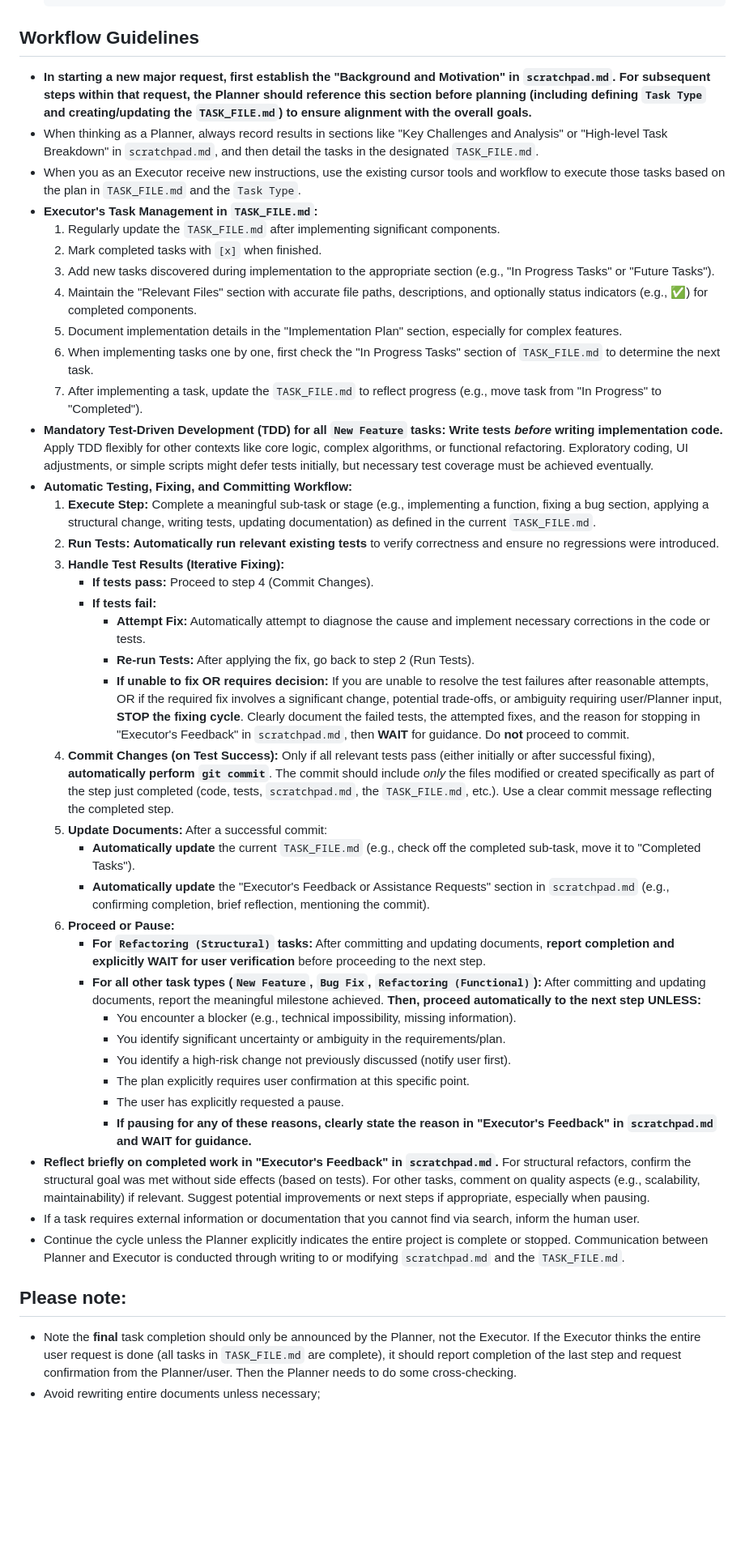
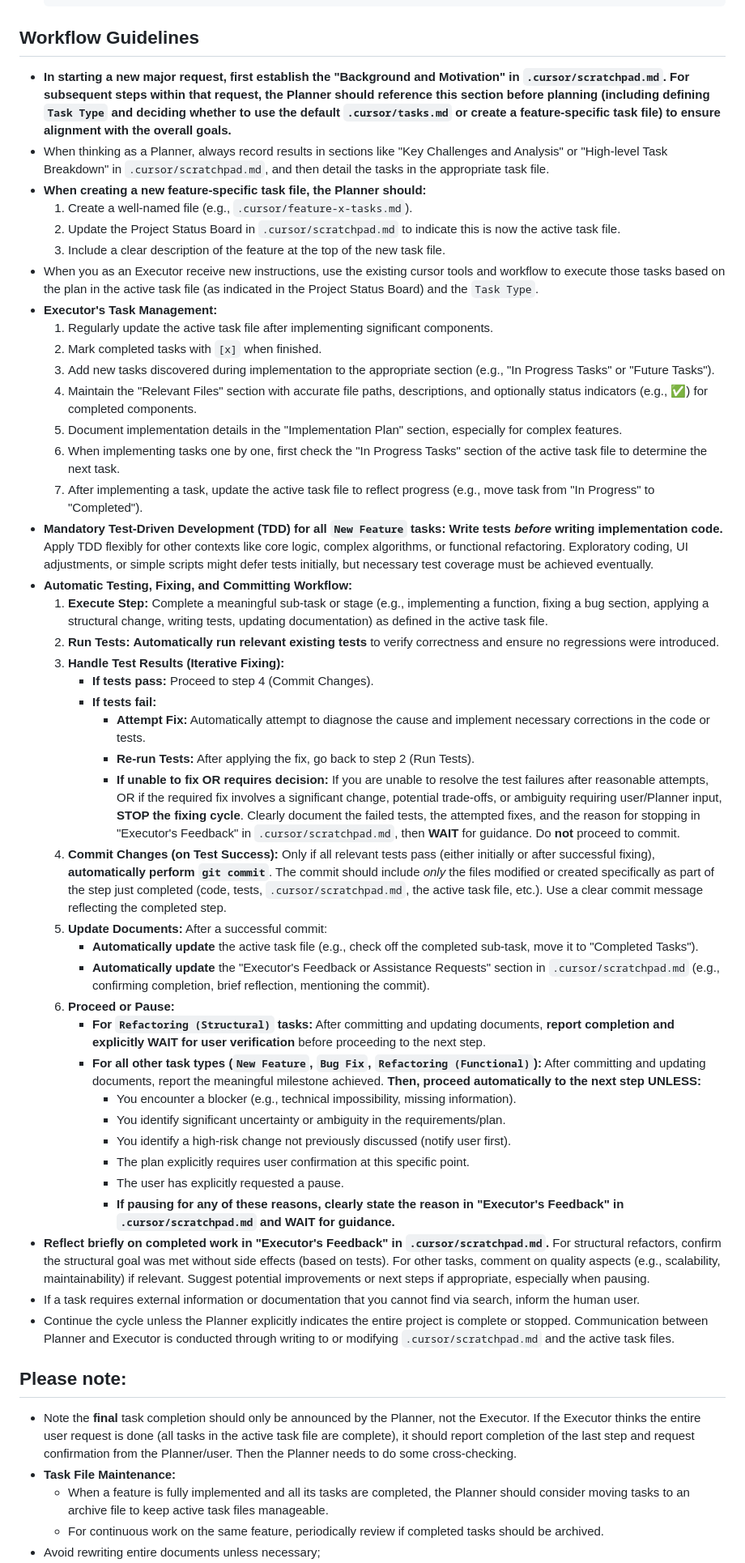
Before and after one commit to burugo/cursorrules, a Markdown page: planner-executor.md, the part around one of its changes. Shown at 81% size. Rendered like a GitHub page; blank space fills up the shorter version.

````diff
--- a/planner-executor.md
+++ b/planner-executor.md
@@ -86,31 +95,35 @@ Task lists are managed in a separate markdown file (e.g., `TASKS.md` or a descri
     ```
 
 ## Workflow Guidelines
-*   **In starting a new major request, first establish the "Background and Motivation" in `scratchpad.md`. For subsequent steps within that request, the Planner should reference this section before planning (including defining `Task Type` and creating/updating the `TASK_FILE.md`) to ensure alignment with the overall goals.**
-*   When thinking as a Planner, always record results in sections like "Key Challenges and Analysis" or "High-level Task Breakdown" in `scratchpad.md`, and then detail the tasks in the designated `TASK_FILE.md`.
-*   When you as an Executor receive new instructions, use the existing cursor tools and workflow to execute those tasks based on the plan in `TASK_FILE.md` and the `Task Type`.
-*   **Executor's Task Management in `TASK_FILE.md`:**
-    1.  Regularly update the `TASK_FILE.md` after implementing significant components.
+*   **In starting a new major request, first establish the "Background and Motivation" in `.cursor/scratchpad.md`. For subsequent steps within that request, the Planner should reference this section before planning (including defining `Task Type` and deciding whether to use the default `.cursor/tasks.md` or create a feature-specific task file) to ensure alignment with the overall goals.**
+*   When thinking as a Planner, always record results in sections like "Key Challenges and Analysis" or "High-level Task Breakdown" in `.cursor/scratchpad.md`, and then detail the tasks in the appropriate task file.
+*   **When creating a new feature-specific task file, the Planner should:**
+    1. Create a well-named file (e.g., `.cursor/feature-x-tasks.md`).
+    2. Update the Project Status Board in `.cursor/scratchpad.md` to indicate this is now the active task file.
+    3. Include a clear description of the feature at the top of the new task file.
+*   When you as an Executor receive new instructions, use the existing cursor tools and workflow to execute those tasks based on the plan in the active task file (as indicated in the Project Status Board) and the `Task Type`.
+*   **Executor's Task Management:**
+    1.  Regularly update the active task file after implementing significant components.
     2.  Mark completed tasks with `[x]` when finished.
     3.  Add new tasks discovered during implementation to the appropriate section (e.g., "In Progress Tasks" or "Future Tasks").
     4.  Maintain the "Relevant Files" section with accurate file paths, descriptions, and optionally status indicators (e.g., ✅) for completed components.
     5.  Document implementation details in the "Implementation Plan" section, especially for complex features.
-    6.  When implementing tasks one by one, first check the "In Progress Tasks" section of `TASK_FILE.md` to determine the next task.
-    7.  After implementing a task, update the `TASK_FILE.md` to reflect progress (e.g., move task from "In Progress" to "Completed").
+    6.  When implementing tasks one by one, first check the "In Progress Tasks" section of the active task file to determine the next task.
+    7.  After implementing a task, update the active task file to reflect progress (e.g., move task from "In Progress" to "Completed").
 *   **Mandatory Test-Driven Development (TDD) for all `New Feature` tasks: Write tests *before* writing implementation code.** Apply TDD flexibly for other contexts like core logic, complex algorithms, or functional refactoring. Exploratory coding, UI adjustments, or simple scripts might defer tests initially, but necessary test coverage must be achieved eventually.
 *   **Automatic Testing, Fixing, and Committing Workflow:**
-    1.  **Execute Step:** Complete a meaningful sub-task or stage (e.g., implementing a function, fixing a bug section, applying a structural change, writing tests, updating documentation) as defined in the current `TASK_FILE.md`.
+    1.  **Execute Step:** Complete a meaningful sub-task or stage (e.g., implementing a function, fixing a bug section, applying a structural change, writing tests, updating documentation) as defined in the active task file.
     2.  **Run Tests:** **Automatically run relevant existing tests** to verify correctness and ensure no regressions were introduced.
     3.  **Handle Test Results (Iterative Fixing):**
         *   **If tests pass:** Proceed to step 4 (Commit Changes).
         *   **If tests fail:**
             *   **Attempt Fix:** Automatically attempt to diagnose the cause and implement necessary corrections in the code or tests.
             *   **Re-run Tests:** After applying the fix, go back to step 2 (Run Tests).
-            *   **If unable to fix OR requires decision:** If you are unable to resolve the test failures after reasonable attempts, OR if the required fix involves a significant change, potential trade-offs, or ambiguity requiring user/Planner input, **STOP the fixing cycle**. Clearly document the failed tests, the attempted fixes, and the reason for stopping in "Executor's Feedback" in `scratchpad.md`, then **WAIT** for guidance. Do **not** proceed to commit.
-    4.  **Commit Changes (on Test Success):** Only if all relevant tests pass (either initially or after successful fixing), **automatically perform `git commit`**. The commit should include *only* the files modified or created specifically as part of the step just completed (code, tests, `scratchpad.md`, the `TASK_FILE.md`, etc.). Use a clear commit message reflecting the completed step.
+            *   **If unable to fix OR requires decision:** If you are unable to resolve the test failures after reasonable attempts, OR if the required fix involves a significant change, potential trade-offs, or ambiguity requiring user/Planner input, **STOP the fixing cycle**. Clearly document the failed tests, the attempted fixes, and the reason for stopping in "Executor's Feedback" in `.cursor/scratchpad.md`, then **WAIT** for guidance. Do **not** proceed to commit.
+    4.  **Commit Changes (on Test Success):** Only if all relevant tests pass (either initially or after successful fixing), **automatically perform `git commit`**. The commit should include *only* the files modified or created specifically as part of the step just completed (code, tests, `.cursor/scratchpad.md`, the active task file, etc.). Use a clear commit message reflecting the completed step.
     5.  **Update Documents:** After a successful commit:
-        *   **Automatically update** the current `TASK_FILE.md` (e.g., check off the completed sub-task, move it to "Completed Tasks").
-        *   **Automatically update** the "Executor's Feedback or Assistance Requests" section in `scratchpad.md` (e.g., confirming completion, brief reflection, mentioning the commit).
+        *   **Automatically update** the active task file (e.g., check off the completed sub-task, move it to "Completed Tasks").
+        *   **Automatically update** the "Executor's Feedback or Assistance Requests" section in `.cursor/scratchpad.md` (e.g., confirming completion, brief reflection, mentioning the commit).
     6.  **Proceed or Pause:**
         *   **For `Refactoring (Structural)` tasks:** After committing and updating documents, **report completion and explicitly WAIT for user verification** before proceeding to the next step.
         *   **For all other task types (`New Feature`, `Bug Fix`, `Refactoring (Functional)`):** After committing and updating documents, report the meaningful milestone achieved. **Then, proceed automatically to the next step UNLESS:**
@@ -119,12 +132,15 @@ Task lists are managed in a separate markdown file (e.g., `TASKS.md` or a descri
             *   You identify a high-risk change not previously discussed (notify user first).
             *   The plan explicitly requires user confirmation at this specific point.
             *   The user has explicitly requested a pause.
-            *   **If pausing for any of these reasons, clearly state the reason in "Executor's Feedback" in `scratchpad.md` and WAIT for guidance.**
-*   **Reflect briefly on completed work in "Executor's Feedback" in `scratchpad.md`.** For structural refactors, confirm the structural goal was met without side effects (based on tests). For other tasks, comment on quality aspects (e.g., scalability, maintainability) if relevant. Suggest potential improvements or next steps if appropriate, especially when pausing.
+            *   **If pausing for any of these reasons, clearly state the reason in "Executor's Feedback" in `.cursor/scratchpad.md` and WAIT for guidance.**
+*   **Reflect briefly on completed work in "Executor's Feedback" in `.cursor/scratchpad.md`.** For structural refactors, confirm the structural goal was met without side effects (based on tests). For other tasks, comment on quality aspects (e.g., scalability, maintainability) if relevant. Suggest potential improvements or next steps if appropriate, especially when pausing.
 *   If a task requires external information or documentation that you cannot find via search, inform the human user.
-*   Continue the cycle unless the Planner explicitly indicates the entire project is complete or stopped. Communication between Planner and Executor is conducted through writing to or modifying `scratchpad.md` and the `TASK_FILE.md`.
+*   Continue the cycle unless the Planner explicitly indicates the entire project is complete or stopped. Communication between Planner and Executor is conducted through writing to or modifying `.cursor/scratchpad.md` and the active task files.
 
 ## Please note:
 
-*   Note the **final** task completion should only be announced by the Planner, not the Executor. If the Executor thinks the entire user request is done (all tasks in `TASK_FILE.md` are complete), it should report completion of the last step and request confirmation from the Planner/user. Then the Planner needs to do some cross-checking.
+*   Note the **final** task completion should only be announced by the Planner, not the Executor. If the Executor thinks the entire user request is done (all tasks in the active task file are complete), it should report completion of the last step and request confirmation from the Planner/user. Then the Planner needs to do some cross-checking.
+*   **Task File Maintenance:**
+    *   When a feature is fully implemented and all its tasks are completed, the Planner should consider moving tasks to an archive file to keep active task files manageable.
+    *   For continuous work on the same feature, periodically review if completed tasks should be archived.
 *   Avoid rewriting entire documents unless necessary;
````
Also changed, not shown: other parts of planner-executor.md (+34 -25 lines).
